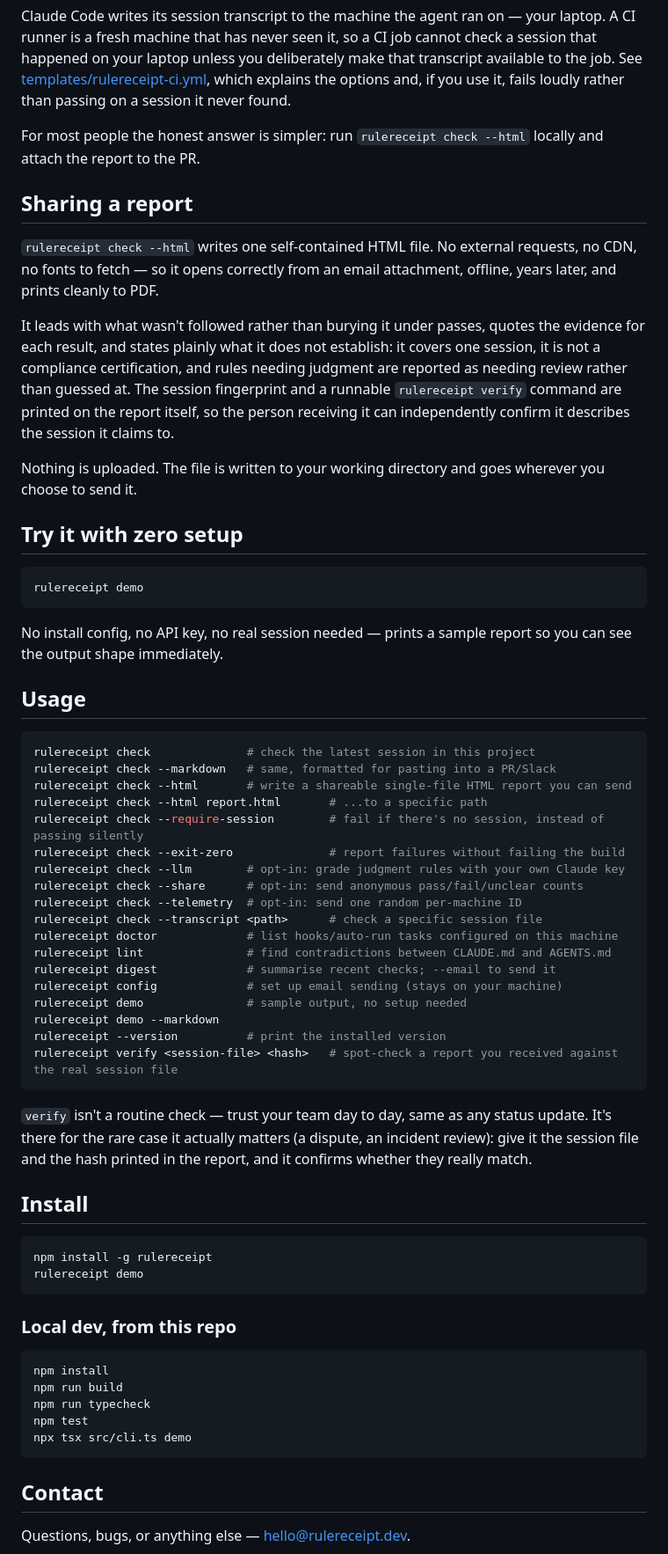
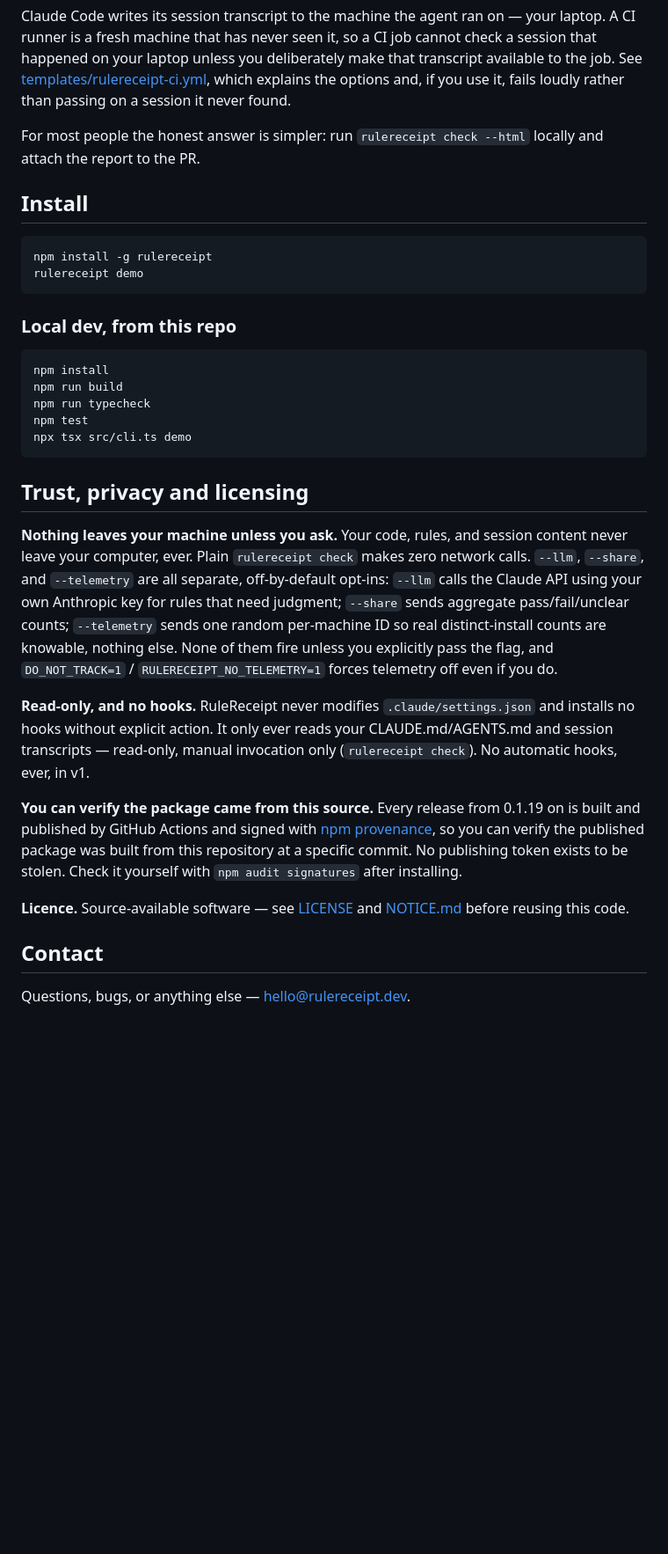
Before and after one commit to rulereceipt/rulereceipt, a Markdown page: README.md, the part around one of its changes. Shown at 88% size. GitHub-like rendering; blank space fills up the shorter version.

````diff
--- a/README.md
+++ b/README.md
@@ -93,57 +124,6 @@ on a session it never found.
 For most people the honest answer is simpler: run `rulereceipt check --html`
 locally and attach the report to the PR.
 
-## Sharing a report
-
-`rulereceipt check --html` writes one self-contained HTML file. No
-external requests, no CDN, no fonts to fetch — so it opens correctly from
-an email attachment, offline, years later, and prints cleanly to PDF.
-
-It leads with what wasn't followed rather than burying it under passes,
-quotes the evidence for each result, and states plainly what it does not
-establish: it covers one session, it is not a compliance certification,
-and rules needing judgment are reported as needing review rather than
-guessed at. The session fingerprint and a runnable `rulereceipt verify`
-command are printed on the report itself, so the person receiving it can
-independently confirm it describes the session it claims to.
-
-Nothing is uploaded. The file is written to your working directory and
-goes wherever you choose to send it.
-
-## Try it with zero setup
-
-```bash
-rulereceipt demo
-```
-
-No install config, no API key, no real session needed — prints a sample
-report so you can see the output shape immediately.
-
-## Usage
-
-```bash
-rulereceipt check              # check the latest session in this project
-rulereceipt check --markdown   # same, formatted for pasting into a PR/Slack
-rulereceipt check --html       # write a shareable single-file HTML report you can send
-rulereceipt check --html report.html       # ...to a specific path
-rulereceipt check --require-session        # fail if there's no session, instead of passing silently
-rulereceipt check --exit-zero              # report failures without failing the build
-rulereceipt check --llm        # opt-in: grade judgment rules with your own Claude key
-rulereceipt check --share      # opt-in: send anonymous pass/fail/unclear counts
-rulereceipt check --telemetry  # opt-in: send one random per-machine ID
-rulereceipt check --transcript <path>      # check a specific session file
-rulereceipt doctor             # list hooks/auto-run tasks configured on this machine
-rulereceipt lint               # find contradictions between CLAUDE.md and AGENTS.md
-rulereceipt digest             # summarise recent checks; --email to send it
-rulereceipt config             # set up email sending (stays on your machine)
-rulereceipt demo               # sample output, no setup needed
-rulereceipt demo --markdown
-rulereceipt --version          # print the installed version
-rulereceipt verify <session-file> <hash>   # spot-check a report you received against the real session file
-```
-
-`verify` isn't a routine check — trust your team day to day, same as any status update. It's there for the rare case it actually matters (a dispute, an incident review): give it the session file and the hash printed in the report, and it confirms whether they really match.
-
 ## Install
 
 ```bash
@@ -161,6 +141,34 @@ npm test
 npx tsx src/cli.ts demo
 ```
 
+## Trust, privacy and licensing
+
+**Nothing leaves your machine unless you ask.** Your code, rules, and
+session content never leave your computer, ever. Plain `rulereceipt check`
+makes zero network calls. `--llm`, `--share`, and `--telemetry` are all
+separate, off-by-default opt-ins: `--llm` calls the Claude API using your
+own Anthropic key for rules that need judgment; `--share` sends aggregate
+pass/fail/unclear counts; `--telemetry` sends one random per-machine ID so
+real distinct-install counts are knowable, nothing else. None of them fire
+unless you explicitly pass the flag, and `DO_NOT_TRACK=1` /
+`RULERECEIPT_NO_TELEMETRY=1` forces telemetry off even if you do.
+
+**Read-only, and no hooks.** RuleReceipt never modifies
+`.claude/settings.json` and installs no hooks without explicit action. It
+only ever reads your CLAUDE.md/AGENTS.md and session transcripts —
+read-only, manual invocation only (`rulereceipt check`). No automatic
+hooks, ever, in v1.
+
+**You can verify the package came from this source.** Every release from
+0.1.19 on is built and published by GitHub Actions and signed with
+[npm provenance](https://docs.npmjs.com/generating-provenance-statements),
+so you can verify the published package was built from this repository at
+a specific commit. No publishing token exists to be stolen. Check it
+yourself with `npm audit signatures` after installing.
+
+**Licence.** Source-available software — see [LICENSE](./LICENSE) and
+[NOTICE.md](./NOTICE.md) before reusing this code.
+
 ## Contact
 
 Questions, bugs, or anything else — hello@rulereceipt.dev.
````
Also changed, not shown: other parts of README.md (+51 -20 lines), CODE_OF_CONDUCT.md (added, +61 -0 lines).
